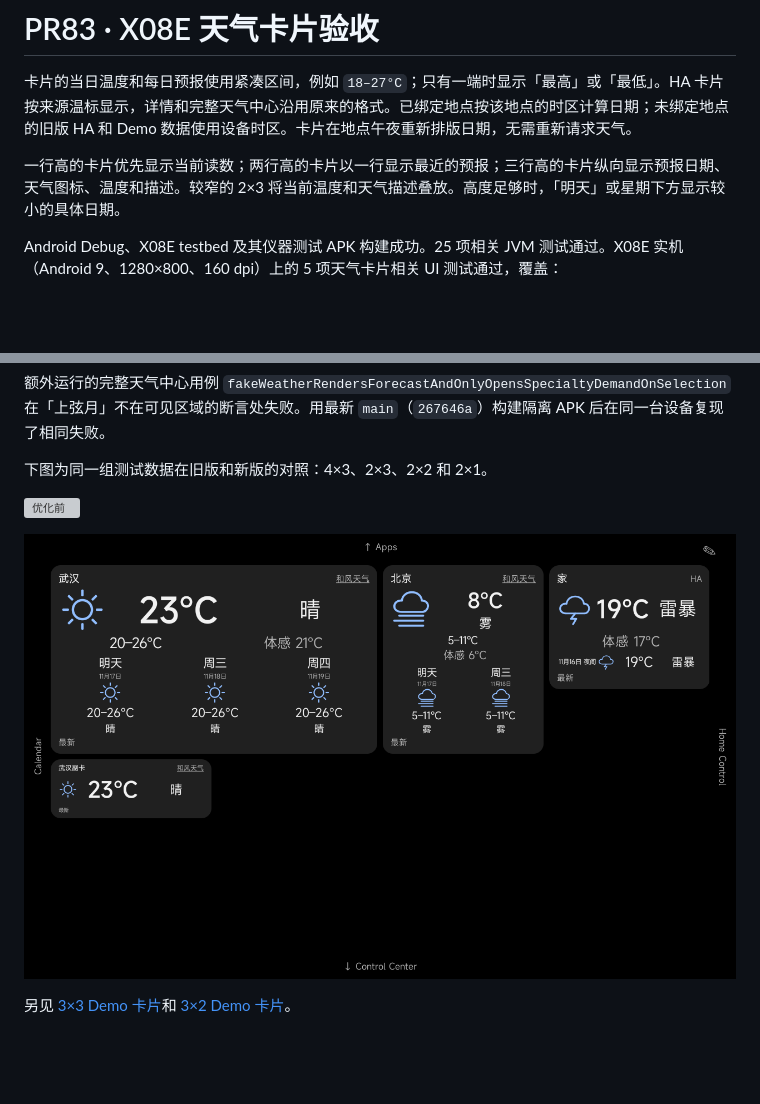
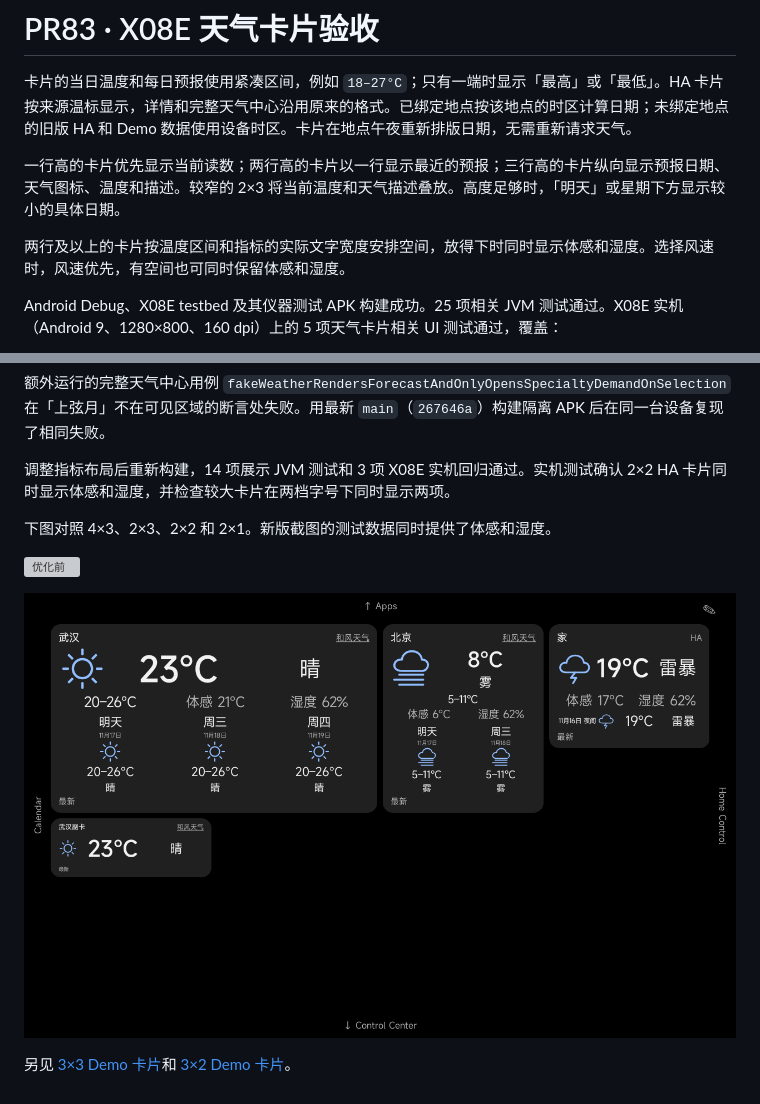
Before and after one commit to 787x/DormPanel, a Markdown page: docs/verification/pr83-x08e-weather.md, 2 parts joined by grey strips. Rendered like a GitHub page; pictures changed too: docs/verification/pr83-x08e-weather-after.png; blank space fills up the shorter version; grey boxes are pictures that could not be loaded.

```diff
--- a/docs/verification/pr83-x08e-weather.md
+++ b/docs/verification/pr83-x08e-weather.md
@@ -3,6 +3,8 @@
 卡片的当日温度和每日预报使用紧凑区间，例如 `18–27°C`；只有一端时显示「最高」或「最低」。HA 卡片按来源温标显示，详情和完整天气中心沿用原来的格式。已绑定地点按该地点的时区计算日期；未绑定地点的旧版 HA 和 Demo 数据使用设备时区。卡片在地点午夜重新排版日期，无需重新请求天气。
 
 一行高的卡片优先显示当前读数；两行高的卡片以一行显示最近的预报；三行高的卡片纵向显示预报日期、天气图标、温度和描述。较窄的 2×3 将当前温度和天气描述叠放。高度足够时，「明天」或星期下方显示较小的具体日期。
+
+两行及以上的卡片按温度区间和指标的实际文字宽度安排空间，放得下时同时显示体感和湿度。选择风速时，风速优先，有空间也可同时保留体感和湿度。
 
 Android Debug、X08E testbed 及其仪器测试 APK 构建成功。25 项相关 JVM 测试通过。X08E 实机（Android 9、1280×800、160 dpi）上的 5 项天气卡片相关 UI 测试通过，覆盖：
 
@@ -15,7 +17,9 @@ Android Debug、X08E testbed 及其仪器测试 APK 构建成功。25 项相关
 
 额外运行的完整天气中心用例 `fakeWeatherRendersForecastAndOnlyOpensSpecialtyDemandOnSelection` 在「上弦月」不在可见区域的断言处失败。用最新 `main`（`267646a`）构建隔离 APK 后在同一台设备复现了相同失败。
 
-下图为同一组测试数据在旧版和新版的对照：4×3、2×3、2×2 和 2×1。
+调整指标布局后重新构建，14 项展示 JVM 测试和 3 项 X08E 实机回归通过。实机测试确认 2×2 HA 卡片同时显示体感和湿度，并检查较大卡片在两档字号下同时显示两项。
+
+下图对照 4×3、2×3、2×2 和 2×1。新版截图的测试数据同时提供了体感和湿度。
 
 ![优化前](pr83-x08e-weather-before.png)
 
```
Also changed, not shown: 2 other files.
